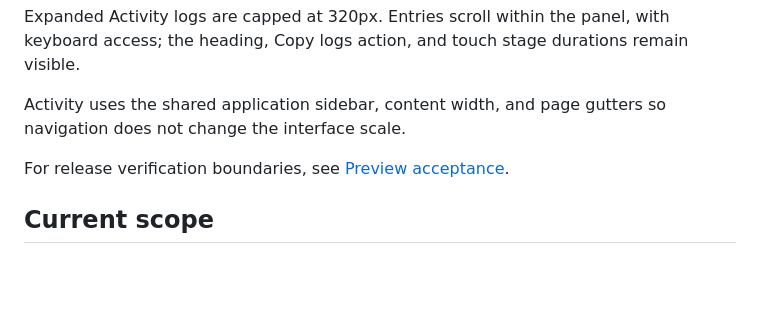
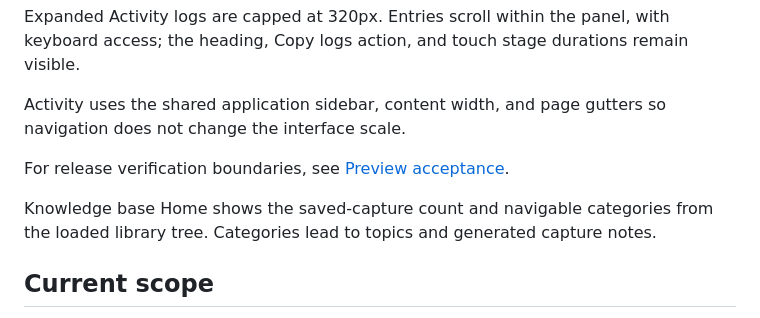
Before and after one commit to stephenjoly/social-knowledge, a Markdown page: docs/product.md, the part around the change. GitHub-like rendering; blank space fills up the shorter version.

```diff
--- a/docs/product.md
+++ b/docs/product.md
@@ -38,6 +38,8 @@ Activity uses the shared application sidebar, content width, and page gutters so
 
 For release verification boundaries, see [Preview acceptance](preview-acceptance.md).
 
+Knowledge base Home shows the saved-capture count and navigable categories from the loaded library tree. Categories lead to topics and generated capture notes.
+
 ## Current scope
 
 The supported source platforms are Facebook and Instagram. The application provides a private dashboard, Apple Shortcut ingestion, account API keys, OAuth-backed read-only MCP access, Obsidian Markdown output, and complete library exports.
```
Also changed, not shown: 2 other files.
